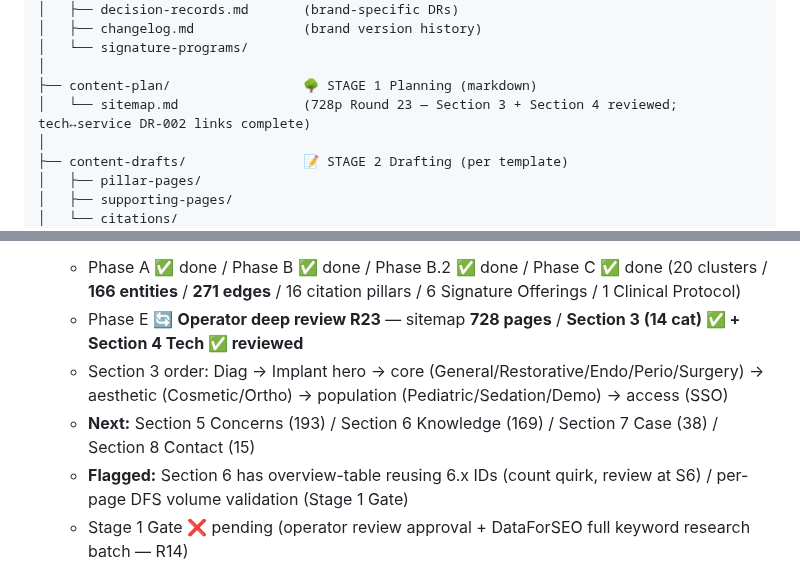
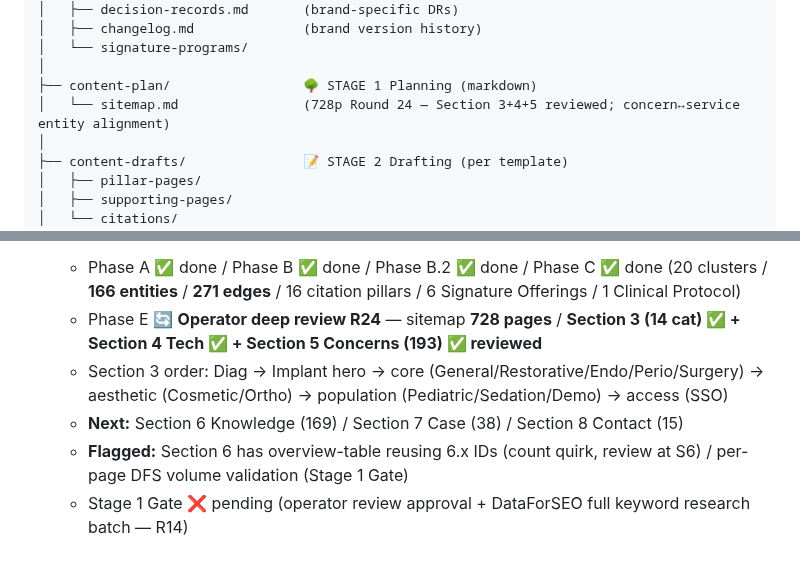
Before and after one commit to the-gifted-digital/eywa-smile-scape, a Markdown page: README.md, 2 parts joined by grey strips. GitHub-like rendering.

```diff
--- a/README.md
+++ b/README.md
@@ -27,7 +27,7 @@ eywa-smile-scape/
 │   └── signature-programs/
 │
 ├── content-plan/                 🌳 STAGE 1 Planning (markdown)
-│   └── sitemap.md                (728p Round 23 — Section 3 + Section 4 reviewed; tech↔service DR-002 links complete)
+│   └── sitemap.md                (728p Round 24 — Section 3+4+5 reviewed; concern↔service entity alignment)
 │
 ├── content-drafts/               📝 STAGE 2 Drafting (per template)
 │   ├── pillar-pages/
@@ -62,7 +62,7 @@ eywa-smile-scape/
    - Phase A ✅ done / Phase B ✅ done / Phase B.2 ✅ done / Phase C ✅ done (20 clusters / **166 entities** / **271 edges** / 16 citation pillars / 6 Signature Offerings / 1 Clinical Protocol)
-   - Phase E 🔄 **Operator deep review R23** — sitemap **728 pages** / **Section 3 (14 cat) ✅ + Section 4 Tech ✅ reviewed**
+   - Phase E 🔄 **Operator deep review R24** — sitemap **728 pages** / **Section 3 (14 cat) ✅ + Section 4 Tech ✅ + Section 5 Concerns (193) ✅ reviewed**
    - Section 3 order: Diag → Implant hero → core (General/Restorative/Endo/Perio/Surgery) → aesthetic (Cosmetic/Ortho) → population (Pediatric/Sedation/Demo) → access (SSO)
-   - **Next:** Section 5 Concerns (193) / Section 6 Knowledge (169) / Section 7 Case (38) / Section 8 Contact (15)
+   - **Next:** Section 6 Knowledge (169) / Section 7 Case (38) / Section 8 Contact (15)
    - **Flagged:** Section 6 has overview-table reusing 6.x IDs (count quirk, review at S6) / per-page DFS volume validation (Stage 1 Gate)
    - Stage 1 Gate ❌ pending (operator review approval + DataForSEO full keyword research batch — R14)
 
```
Also changed, not shown: other parts of README.md (+1 -1 lines), content-plan/sitemap.md (+21 -20 lines), docs/changelog.md (+20 -0 lines).
